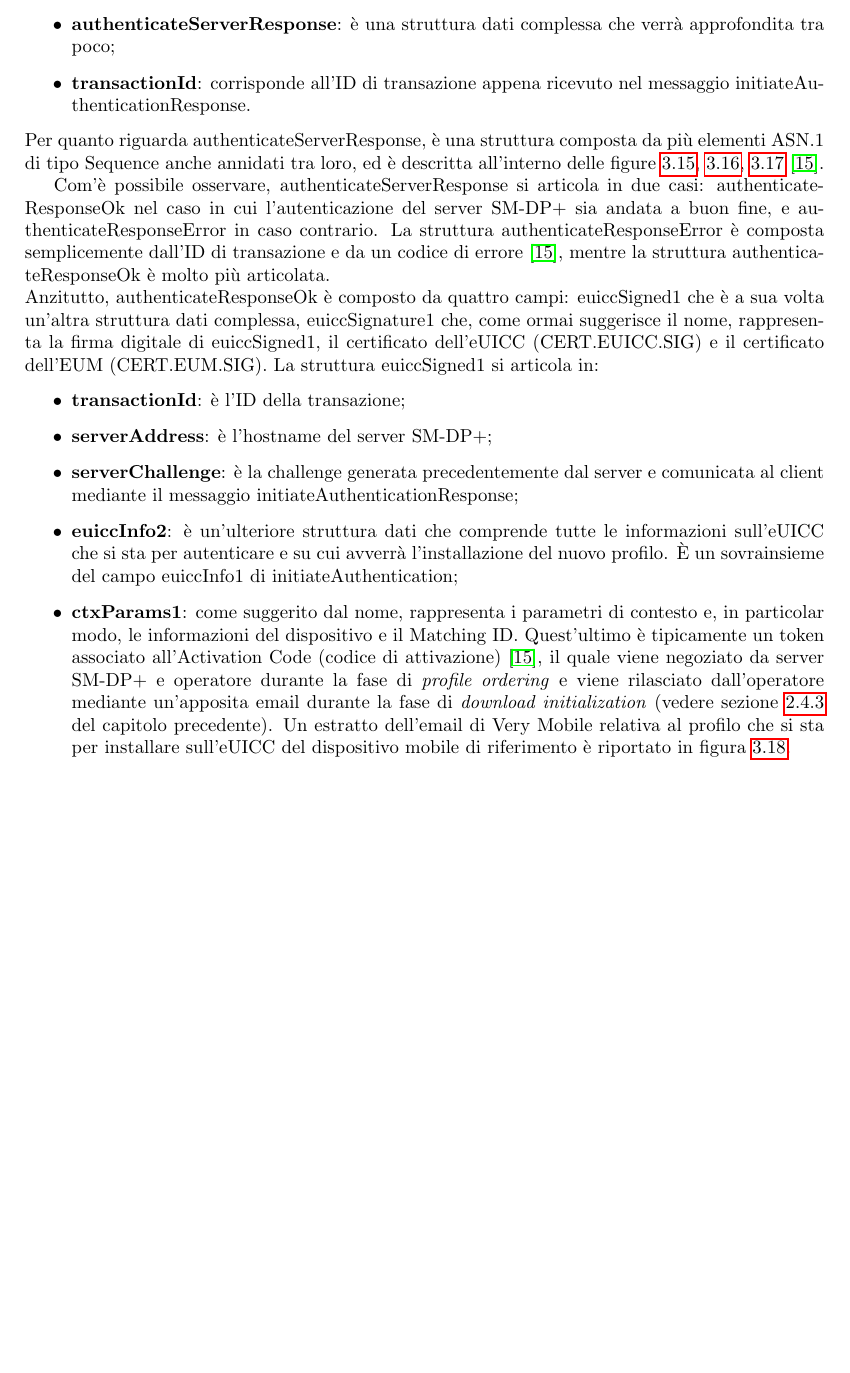
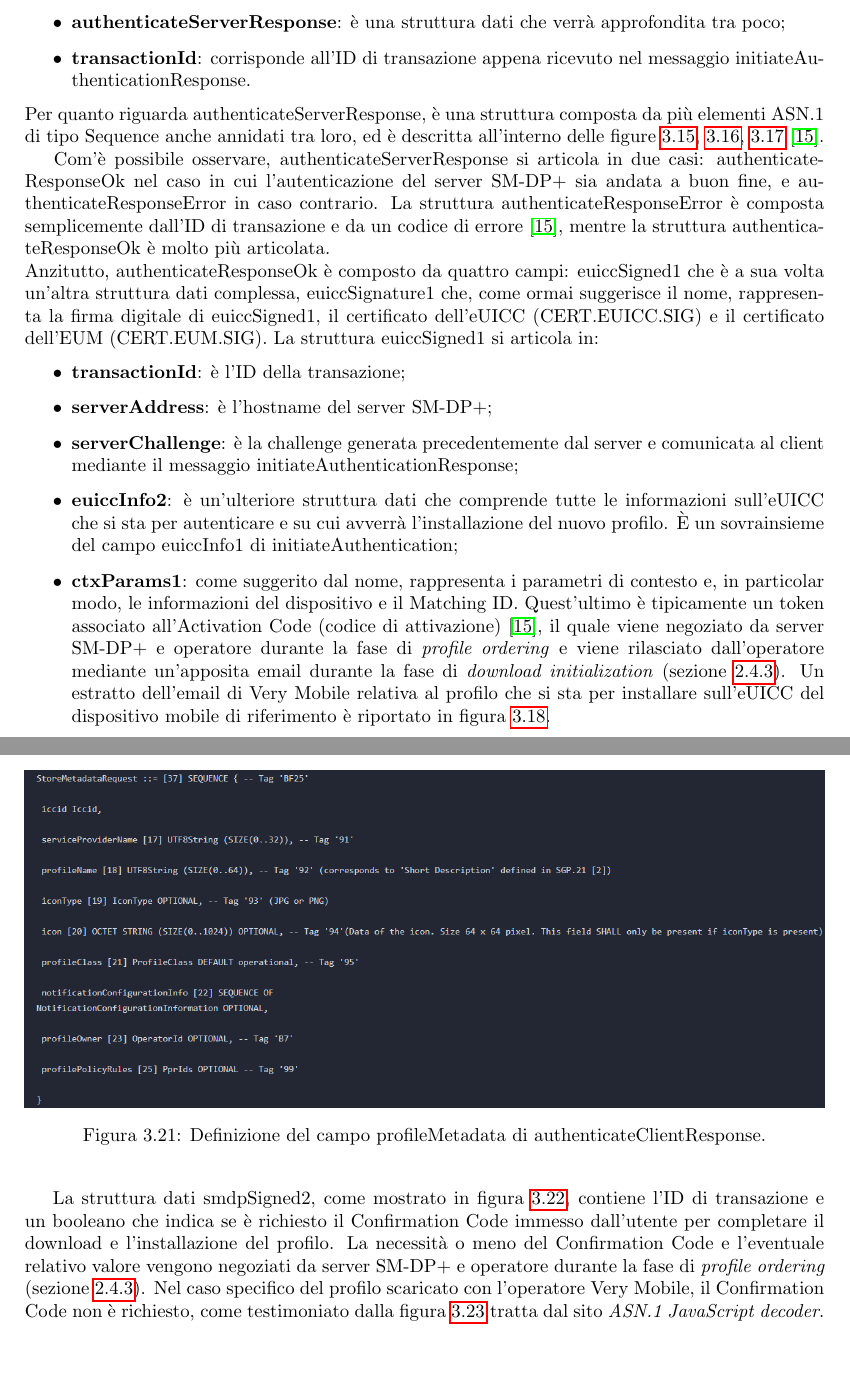
Before and after one commit to Fanfarillo/tesi-eSIM, a LaTeX book (utilities/latex-tesi/Tesi.tex): part of page 48 of 57 before the commit and two parts of pages 48 and 53 of 58 after it, the two joined at a grey line, cut so that both start at the same text, the shorter picture padded with empty space. The pictures show the PDF file utilities/latex-tesi/Tesi.pdf that the author committed with the source.

Commit message:
Daje sempre col capitolo 3

```diff
--- a/utilities/latex-tesi/Tesi.tex
+++ b/utilities/latex-tesi/Tesi.tex
@@ -881,17 +881,17 @@ Wireshark risulta fondamentale per individuare il formato esatto di ciascun pacc
 \end{figure}
 Com'è possibile vedere, in mezzo a dei normalissimi pacchetti TCP, spiccano alcuni pacchetti contrassegnati dal protocollo HTTP/JSON, che sono relativi proprio ai messaggi che compongono la comunicazione tra l'LPA e il server SM-DP+. In particolare, ve ne sono tre inviati al server da parte del client, mentre gli altri tre non sono altro che le rispettive risposte del server. I tre messaggi inviati dal client sono elencati qui di seguito:
 \begin{enumerate}
-\item \textbf{initiateAuthentication}, che corrisponde al primo messaggio inviato al server SM-DP+ da parte dell'LPA durante la procedura di Common Mutual Authentication (sezione \ref{sec:mutual-auth} del capitolo precedente).
-\item \textbf{authenticateClient}, che corrisponde al secondo messaggio inviato al server SM-DP+ da parte dell'LPA durante la procedura di Common Mutual Authentication (sezione \ref{sec:mutual-auth} del capitolo precedente).
-\item \textbf{getBoundProfilePackage}, che corrisponde al primo messaggio inviato al server SM-DP+ da parte dell'LPA durante la sotto-procedura di Download Confirmation (sezione \ref{sec:down-confirm} del capitolo precedente).
+\item \textbf{initiateAuthentication}, che corrisponde al primo messaggio inviato al server SM-DP+ da parte dell'LPA durante la procedura di Common Mutual Authentication (sezione \ref{sec:mutual-auth}).
+\item \textbf{authenticateClient}, che corrisponde al secondo messaggio inviato al server SM-DP+ da parte dell'LPA durante la procedura di Common Mutual Authentication (sezione \ref{sec:mutual-auth}).
+\item \textbf{getBoundProfilePackage}, che corrisponde al primo messaggio inviato al server SM-DP+ da parte dell'LPA durante la sotto-procedura di Download Confirmation (sezione \ref{sec:down-confirm}).
 \end{enumerate}
 È chiaro che le risposte del server all'interno del file PCAP, nell'ordine, siano relative ai seguenti altri messaggi:
 \begin{enumerate}
-\item \textbf{initiateAuthenticationResponse}: corrisponde al messaggio inviato all'LPA da parte del server SM-DP+ allo step (9) della procedura di Common Mutual Authentication (sezione \ref{sec:mutual-auth} del capitolo precedente).
-\item \textbf{authenticateClientResponse}, che corrisponde all'unico messaggio inviato all'LPA da parte del server SM-DP+ allo step (6) della procedura di download e installazione dei profili (sezione \ref{sec:down-install} del capitolo precedente).
-\item \textbf{getBoundProfilePackageResponse}, che corrisponde al messaggio inviato all'LPA da parte del server SM-DP+ allo step (11) della sotto-procedura di Download Confirmation (sezione \ref{sec:down-confirm} del capitolo precedente).
+\item \textbf{initiateAuthenticationResponse}: corrisponde al messaggio inviato all'LPA da parte del server SM-DP+ allo step (9) della procedura di Common Mutual Authentication (sezione \ref{sec:mutual-auth}).
+\item \textbf{authenticateClientResponse}, che corrisponde all'unico messaggio inviato all'LPA da parte del server SM-DP+ allo step (6) della procedura di download e installazione dei profili (sezione \ref{sec:down-install}).
+\item \textbf{getBoundProfilePackageResponse}, che corrisponde al messaggio inviato all'LPA da parte del server SM-DP+ allo step (11) della sotto-procedura di Download Confirmation (sezione \ref{sec:down-confirm}).
 \end{enumerate}
-In realtà, le altre due tracce che sono state prese, oltre a questi sei pacchetti HTTP/JSON, riportano ulteriori messaggi contrassegnati dal medesimo protocollo, e sembrano corrispondere tutti a un \textbf{handleNotification} inviato al server SM-DP+ da parte dell'LPA in modo periodico: tale handleNotification è relativo all'ultimo messaggio ricevuto dal server durante la sotto-procedura di Download Confirmation (sezione \ref{sec:down-confirm} del capitolo precedente).\\
+In realtà, le altre due tracce che sono state prese, oltre a questi sei pacchetti HTTP/JSON, riportano ulteriori messaggi contrassegnati dal medesimo protocollo, e sembrano corrispondere tutti a un \textbf{handleNotification} inviato al server SM-DP+ da parte dell'LPA in modo periodico: tale handleNotification è relativo all'ultimo messaggio ricevuto dal server durante la sotto-procedura di Download Confirmation (sezione \ref{sec:down-confirm}).\\
 In definitiva, è possibile apprezzare un matching perfetto tra i pacchetti catturati nelle tracce PCAP e i messaggi previsti dalla documentazione di GSMA \cite{GSMA-docs-new} nel momento in cui si considerano in sequenza la procedura di Common Mutual Authentication e la procedura di download e installazione dei profili (inclusa la sotto-procedura di Download Confirmation).\\
 Per comprendere appieno la struttura e il formato dei messaggi scambiati tra LPA e server SM-DP+, è certamente sufficiente effettuare un'analisi dettagliata del primo messaggio inviato dal client durante la procedura di Common Mutual Authentication (initiateAuthentication) e della relativa risposta del server (initiateAuthenticationResponse). Tuttavia, nella presente trattazione si intende effettuare un'analisi completa di tutti i pacchetti scambiati dalle controparti con lo scopo di acquisire più informazioni possibili sui messaggi scambiati ed, eventualmente, sul server SM-DP+ di Very Mobile e/o sul profilo installato nell'eUICC del dispositivo mobile.
 
@@ -990,8 +990,8 @@ Il payload del messaggio ha una struttura JSON del tutto analoga a quella di ini
 \item \textbf{transactionId}: è un campo in chiaro che indica l'ID della transazione;
 \item \textbf{serverSigned1}: è un campo codificato in base64;
-\item \textbf{serverSignature1}: è un altro campo codificato in base64 che, come enunciato nella sezione \ref{sec:mutual-auth} del capitolo precedente, rappresenta la signature di serverSigned1;
+\item \textbf{serverSignature1}: è un altro campo codificato in base64 che, come enunciato nella sezione \ref{sec:mutual-auth}, rappresenta la signature di serverSigned1;
 \item \textbf{euiccCiPKIdToBeUsed}: è il terzo campo codificato in base64;
-\item \textbf{serverCertificate}: è l'ultimo campo codificato in base64. La sua lunghezza è giustificata dal fatto che, con riferimento alla sezione \ref{sec:mutual-auth} del capitolo precedente, rappresenta il certificato CERT.DPauth.SIG, che è verosimilmente una struttura dati molto complessa.
+\item \textbf{serverCertificate}: è l'ultimo campo codificato in base64. La sua lunghezza è giustificata dal fatto che, con riferimento alla sezione \ref{sec:mutual-auth}, rappresenta il certificato CERT.DPauth.SIG, che è verosimilmente una struttura dati molto complessa.
 \end{itemize}
 Per comprendere appieno le informazioni celate nei campi di initiateAuthenticationResponse codificati in base64, si fa nuovamente riferimento a \cite{RSP-definitions} e al sito \textit{ASN.1 JavaScript decoder}.\\
 
@@ -1054,7 +1056,7 @@ La figura \ref{fig:msg3-stream-pcap} mostra il contenuto del secondo messaggio i
 \end{figure}
 Il JSON del payload è composto da due campi:
 \begin{itemize}
-\item \textbf{authenticateServerResponse}: è una struttura dati complessa che verrà approfondita tra poco;
+\item \textbf{authenticateServerResponse}: è una struttura dati che verrà approfondita tra poco;
 \item \textbf{transactionId}: corrisponde all'ID di transazione appena ricevuto nel messaggio initiateAuthenticationResponse.
 \end{itemize}
 Per quanto riguarda authenticateServerResponse, è una struttura composta da più elementi ASN.1 di tipo Sequence anche annidati tra loro, ed è descritta all'interno delle figure \ref{fig:def-authenticateServerResponse1}, \ref{fig:def-authenticateServerResponse2}, \ref{fig:def-authenticateServerResponse3} \cite{RSP-definitions}.\\
@@ -1080,7 +1082,7 @@ Anzitutto, authenticateResponseOk è composto da quattro campi: euiccSigned1 che
 \item \textbf{serverAddress}: è l'hostname del server SM-DP+;
 \item \textbf{serverChallenge}: è la challenge generata precedentemente dal server e comunicata al client mediante il messaggio initiateAuthenticationResponse;
 \item \textbf{euiccInfo2}: è un'ulteriore struttura dati che comprende tutte le informazioni sull'eUICC che si sta per autenticare e su cui avverrà l'installazione del nuovo profilo. È un sovrainsieme del campo euiccInfo1 di initiateAuthentication;
-\item \textbf{ctxParams1}: come suggerito dal nome, rappresenta i parametri di contesto e, in particolar modo, le informazioni del dispositivo e il Matching ID. Quest'ultimo è tipicamente un token associato all'Activation Code (codice di attivazione) \cite{RSP-definitions}, il quale viene negoziato da server SM-DP+ e operatore durante la fase di \textit{profile ordering} e viene rilasciato dall'operatore mediante un'apposita email durante la fase di \textit{download initialization} (vedere sezione \ref{sec:step-RSP} del capitolo precedente). Un estratto dell'email di Very Mobile relativa al profilo che si sta per installare sull'eUICC del dispositivo mobile di riferimento è riportato in figura \ref{fig:email}.
+\item \textbf{ctxParams1}: come suggerito dal nome, rappresenta i parametri di contesto e, in particolar modo, le informazioni del dispositivo e il Matching ID. Quest'ultimo è tipicamente un token associato all'Activation Code (codice di attivazione) \cite{RSP-definitions}, il quale viene negoziato da server SM-DP+ e operatore durante la fase di \textit{profile ordering} e viene rilasciato dall'operatore mediante un'apposita email durante la fase di \textit{download initialization} (sezione \ref{sec:step-RSP}). Un estratto dell'email di Very Mobile relativa al profilo che si sta per installare sull'eUICC del dispositivo mobile di riferimento è riportato in figura \ref{fig:email}.
 \end{itemize}
 \begin{figure}
 \includegraphics[width=\linewidth]{email.png}
@@ -1104,0 +1119,6 @@ Il JSON del payload è composto da [TODO].
+La struttura dati smdpSigned2, come mostrato in figura \ref{fig:def-smdpSigned2}, contiene l'ID di transazione e un booleano che indica se è richiesto il Confirmation Code immesso dall'utente per completare il download e l'installazione del profilo. La necessità o meno del Confirmation Code e l'eventuale relativo valore vengono negoziati da server SM-DP+ e operatore durante la fase di \textit{profile ordering} (sezione \ref{sec:step-RSP}). Nel caso specifico del profilo scaricato con l'operatore Very Mobile, il Confirmation Code non è richiesto, come testimoniato dalla figura \ref{fig:decode-smdpSigned2} tratta dal sito \textit{ASN.1 JavaScript decoder}.\\
+\begin{figure}
+\includegraphics[width=\linewidth]{def-profileMetadata.png}
+\caption{Definizione del campo profileMetadata di authenticateClientResponse.}
+\label{fig:def-profileMetadata}
+\end{figure}
```
Also changed, not shown: utilities/latex-tesi/Tesi.pdf, utilities/latex-tesi/images/decode-smdpSigned2.png (added), utilities/latex-tesi/images/def-profileMetadata.png (added), utilities/latex-tesi/images/def-smdpSigned2.png (added), utilities/latex-tesi/Tesi.tex (32 more changed lines), 5 other files.
